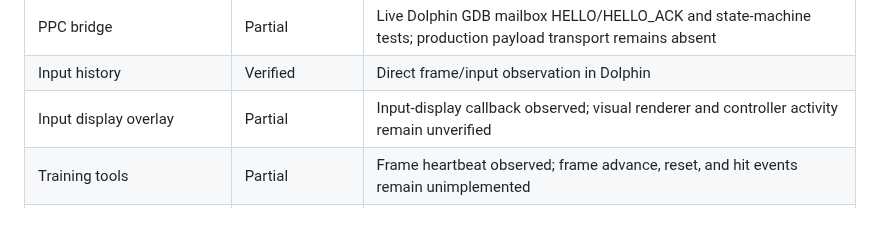
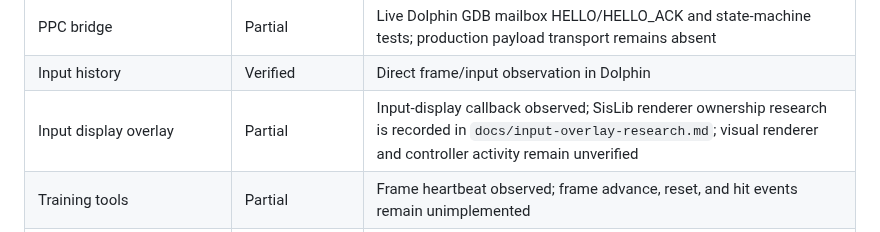
Before and after one commit to Dylan-Demolder/PascalPatch, a Markdown page: docs/final-audit-matrix.md, the part around the change. Rendered like a GitHub page.

Commit message:
Link overlay research in final audit

```diff
--- a/docs/final-audit-matrix.md
+++ b/docs/final-audit-matrix.md
@@ -12,7 +12,7 @@ This matrix is the completion gate for the current scope. `Verified` requires co
 | Host bridge transport | Verified | Bounded checksummed Unix transport tests |
 | PPC bridge | Partial | Live Dolphin GDB mailbox HELLO/HELLO_ACK and state-machine tests; production payload transport remains absent |
 | Input history | Verified | Direct frame/input observation in Dolphin |
-| Input display overlay | Partial | Input-display callback observed; visual renderer and controller activity remain unverified |
+| Input display overlay | Partial | Input-display callback observed; SisLib renderer ownership research is recorded in `docs/input-overlay-research.md`; visual renderer and controller activity remain unverified |
 | Training tools | Partial | Frame heartbeat observed; frame advance, reset, and hit events remain unimplemented |
 | Safety policy | Verified for pre-launch block | Installed-Slippi-path gameplay-changing profile rejected before process launch; online/login smoke remains unavailable |
 | Registry trust and installation | Verified | Ed25519 trust/index tests, bounded HTTPS file/ZIP installation, safe extraction, package validation |
```
